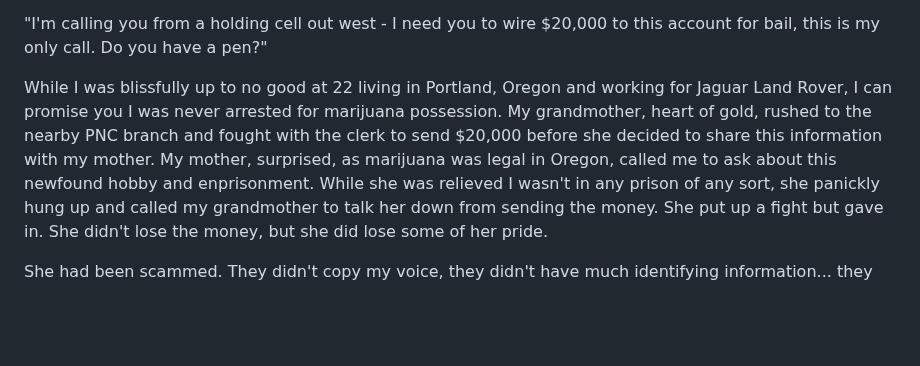
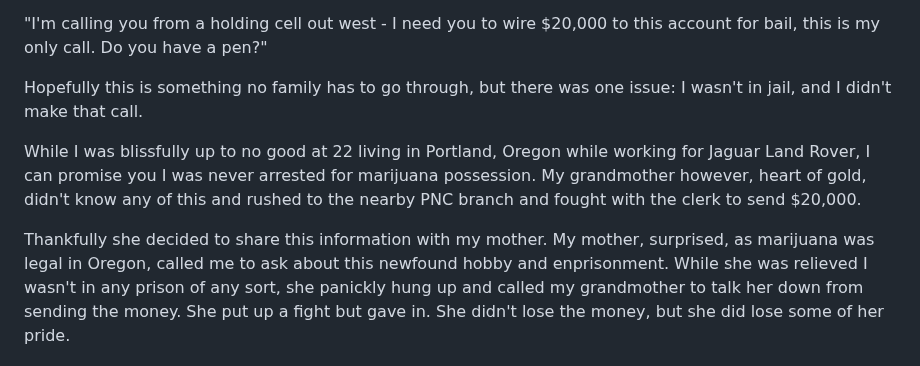
Before and after one commit to jmoak3/jmoak3.github.io, a Markdown page: posts/deepfake-fraud.md, the part around the change. Rendered like a GitHub page; blank space fills up the shorter version.

```diff
--- a/posts/deepfake-fraud.md
+++ b/posts/deepfake-fraud.md
@@ -17,9 +17,12 @@ Her heart sank.
 "I'm calling you from a holding cell out west -
 I need you to wire $20,000 to this account for bail, this is my only call. Do you have a pen?"
 
-While I was blissfully up to no good at 22 living in Portland, Oregon and working for Jaguar Land Rover, I can
-promise you I was never arrested for marijuana possession. My grandmother, heart of gold, rushed to the nearby PNC branch and fought with the clerk to send $20,000 before
-she decided to share this information with my mother. My mother, surprised, as marijuana was legal in Oregon, called me to ask about this newfound hobby and enprisonment.
+Hopefully this is something no family has to go through, but there was one issue: I wasn't in jail, and I didn't make that call.
+
+While I was blissfully up to no good at 22 living in Portland, Oregon while working for Jaguar Land Rover, I can
+promise you I was never arrested for marijuana possession. My grandmother however, heart of gold, didn't know any of this and rushed to the nearby PNC branch and fought with the clerk to send $20,000.
+
+Thankfully she decided to share this information with my mother. My mother, surprised, as marijuana was legal in Oregon, called me to ask about this newfound hobby and enprisonment.
 While she was relieved I wasn't in any prison of any sort, she panickly hung up and called my grandmother to talk her down from sending the money. She put up a fight but gave in.
 She didn't lose the money, but she did lose some of her pride.
 
```
